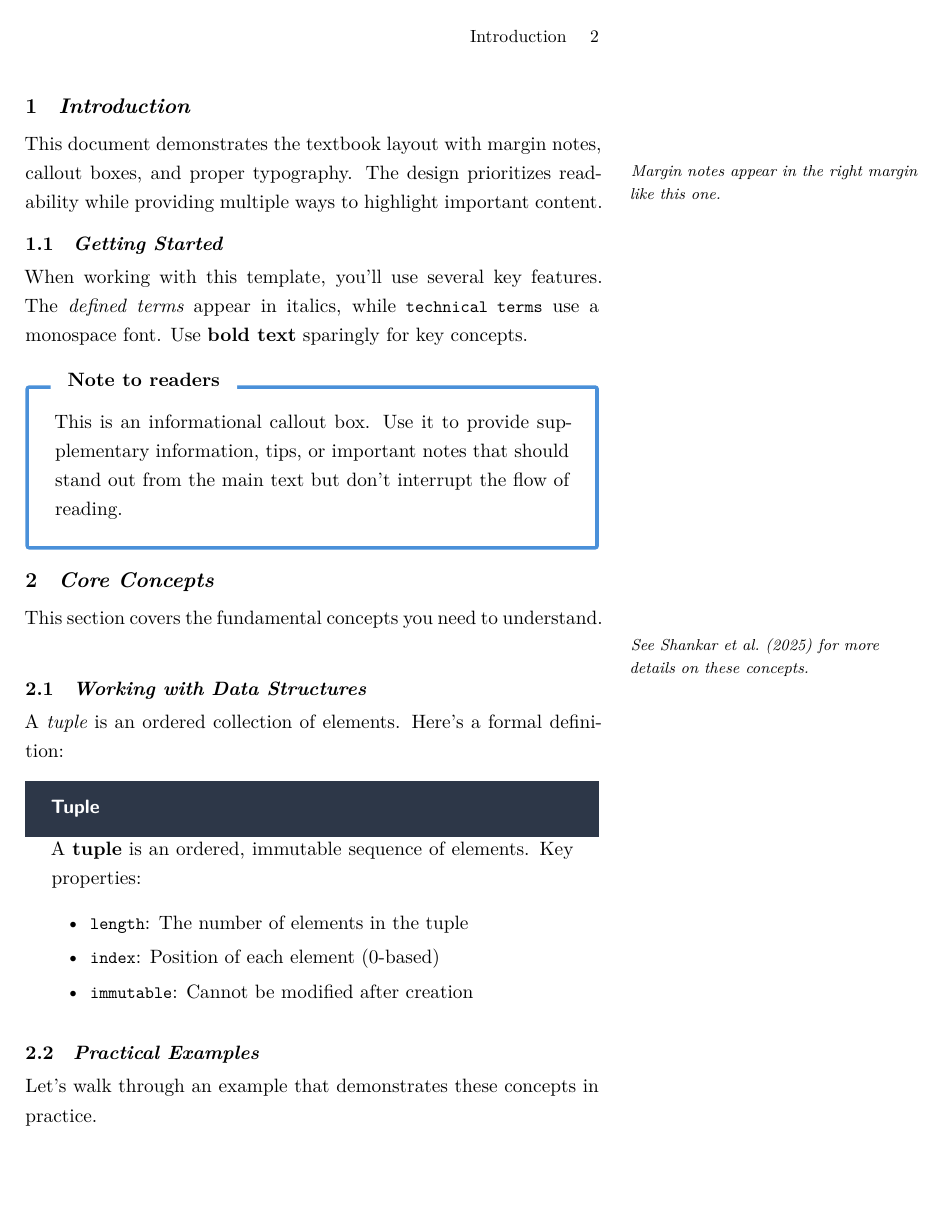
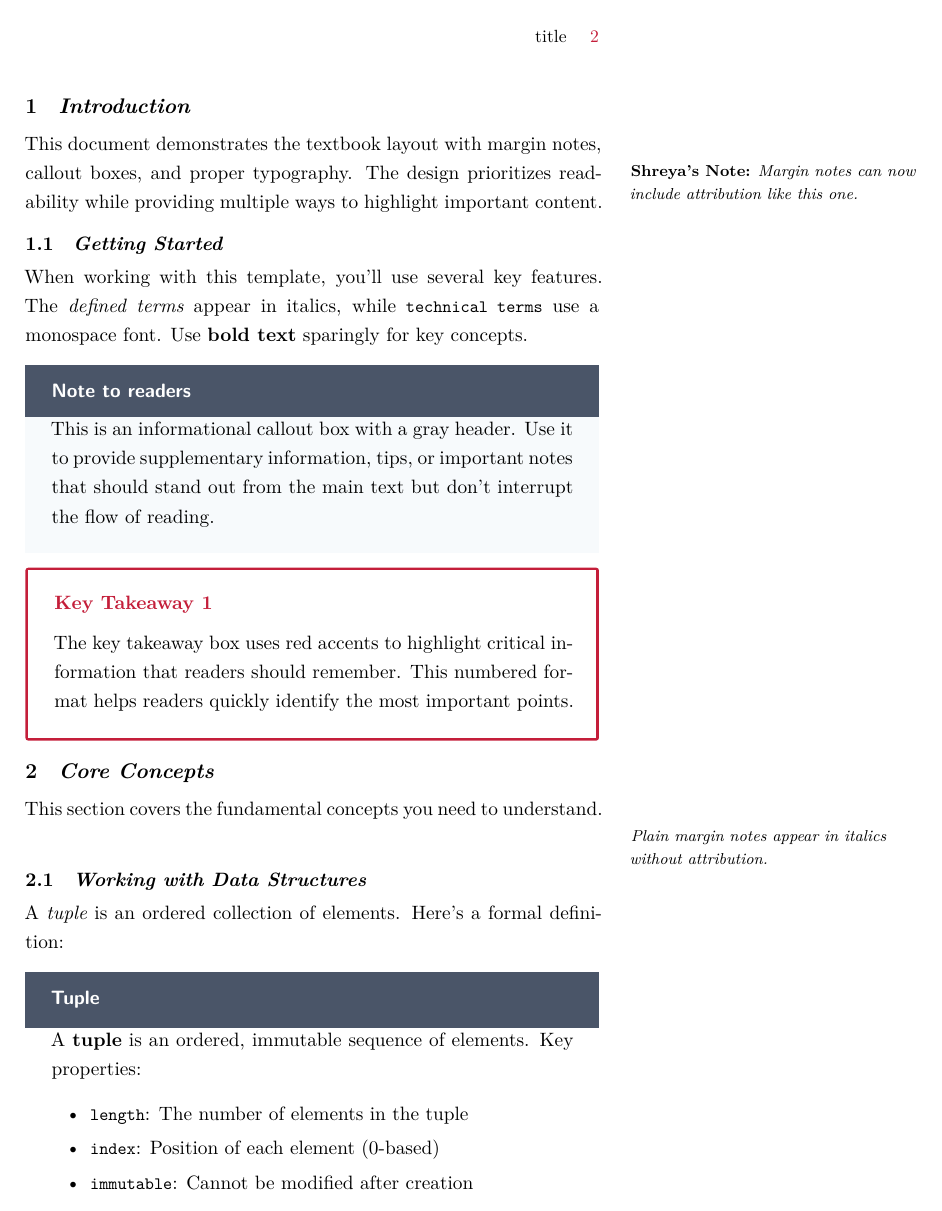
Before and after one commit to jacobcoccari/latex-textbook-template, a LaTeX document (main.tex, which reads preamble.tex): page 3 of 6. Compiled offline with XeLaTeX; a missing font is replaced by an installed copy or a similar font.

Commit message:
Implement Evals-style design updates
Design changes:
- Add red accent color scheme (accentred #C41E3A) for headers, page numbers, warnings
- Update running header: right-aligned small caps title + red page number
- Change definition boxes to gray header bar (#4A5568), no visible border
- Add Sample Prompt boxes with blue/teal header (#2B6CB0)
- Add Key Takeaway boxes with red border and numbered labels
- Add attributed sidenotes: \authornote{Name}{text} for "Name's Note:" format
- Update hyperlinks: blue for citations, red for URLs
- Update info/solution boxes to use gray color scheme

New environments:
- takeawaybox: Red-bordered box with "Key Takeaway N" label
- promptbox: Blue header bar with "Sample Prompt" label
- authornote: Attributed margin notes

Co-Authored-By: Claude Opus 4.5 <noreply@anthropic.com>

```diff
--- a/main.tex
+++ b/main.tex
@@ -9,6 +9,9 @@
 
 % Bibliography file
 \addbibresource{references.bib}
+
+% Document title (used in running header)
+\title{Sample Textbook}
 
 % Document metadata
 \hypersetup{
@@ -46,15 +49,19 @@
 \section{Introduction}
 \label{sec:introduction}
 
-This document demonstrates the textbook layout with margin notes, callout boxes, and proper typography.\marginnotetext{Margin notes appear in the right margin like this one.} The design prioritizes readability while providing multiple ways to highlight important content.
+This document demonstrates the textbook layout with margin notes, callout boxes, and proper typography.\authornote{Shreya}{Margin notes can now include attribution like this one.} The design prioritizes readability while providing multiple ways to highlight important content.
 
 \subsection{Getting Started}
 
 When working with this template, you'll use several key features. The \term{defined terms} appear in italics, while \tech{technical terms} use a monospace font. Use \strong{bold text} sparingly for key concepts.
 
 \begin{infobox}[Note to readers]
-This is an informational callout box. Use it to provide supplementary information, tips, or important notes that should stand out from the main text but don't interrupt the flow of reading.
+This is an informational callout box with a gray header. Use it to provide supplementary information, tips, or important notes that should stand out from the main text but don't interrupt the flow of reading.
 \end{infobox}
+
+\begin{takeawaybox}
+The key takeaway box uses red accents to highlight critical information that readers should remember. This numbered format helps readers quickly identify the most important points.
+\end{takeawaybox}
 
 % =============================================================================
 % CHAPTER 2: CORE CONCEPTS
@@ -62,7 +69,7 @@ This is an informational callout box. Use it to provide supplementary informatio
 \section{Core Concepts}
 \label{sec:concepts}
 
-This section covers the fundamental concepts you need to understand.\marginnotetext{See \textcite{shankar2025} for more details on these concepts.}
+This section covers the fundamental concepts you need to understand.\marginnotetext{Plain margin notes appear in italics without attribution.}
 
 \subsection{Working with Data Structures}
 
@@ -79,7 +86,7 @@ A \strong{tuple} is an ordered, immutable sequence of elements. Key properties:
 
 \subsection{Practical Examples}
 
-Let's walk through an example that demonstrates these concepts in practice.
+Let's walk through an example that demonstrates these concepts in practice.\authornote{Hamel}{This example comes from a real production system we built.}
 
 \begin{solutionbox}
 Given the requirements, we can construct our solution as follows:
--- a/preamble.tex
+++ b/preamble.tex
@@ -40,18 +40,37 @@
 \setlength{\parskip}{0pt}        % No extra space between paragraphs
 
 % -----------------------------------------------------------------------------
-% HEADERS AND FOOTERS - Running headers with section title
+% COLORS - Red accent scheme matching Evals style
+% -----------------------------------------------------------------------------
+\usepackage{xcolor}
+
+% Primary accent color (red)
+\definecolor{accentred}{HTML}{C41E3A}      % Cardinal red for headers, page numbers
+\definecolor{linkred}{HTML}{C41E3A}        % Red for URLs
+\definecolor{linkblue}{HTML}{2B6CB0}       % Blue for citations
+
+% Box colors
+\definecolor{grayheader}{HTML}{4A5568}     % Gray header for definition boxes
+\definecolor{graybg}{HTML}{F7FAFC}         % Light gray background
+\definecolor{promptheader}{HTML}{2B6CB0}   % Blue/teal for prompt headers
+\definecolor{promptbg}{HTML}{EBF4FF}       % Light blue background for prompts
+\definecolor{codebg}{HTML}{FAFAF8}         % Cream background for code
+\definecolor{takeawayred}{HTML}{C41E3A}    % Red for key takeaway labels
+
+% -----------------------------------------------------------------------------
+% HEADERS AND FOOTERS - Right-aligned small caps title + red page number
 % -----------------------------------------------------------------------------
 \usepackage{fancyhdr}
 \pagestyle{fancy}
 \fancyhf{}  % Clear all headers/footers
 
-% Running header: section in small caps, page number right
-\fancyhead[R]{\small\textsc{\nouppercase{\rightmark}} \quad \thepage}
+% Running header: small caps title right-aligned, red page number
+\fancyhead[R]{\small\textsc{\@title} \quad \textcolor{accentred}{\thepage}}
 \renewcommand{\headrulewidth}{0pt}  % No header line
 
-% Redefine section mark for headers
-\renewcommand{\sectionmark}[1]{\markright{#1}}
+% Store title for header use
+\let\oldtitle\title
+\renewcommand{\title}[1]{\oldtitle{#1}\newcommand{\thetitle}{#1}}
 
 % -----------------------------------------------------------------------------
 % SECTION FORMATTING - Numbered sections with italic titles
@@ -77,30 +96,21 @@
 \titlespacing*{\subsection}{0pt}{1.5ex plus .5ex minus .2ex}{0.5ex plus .2ex}
 
 % -----------------------------------------------------------------------------
-% MARGIN NOTES - Right-side annotations
+% MARGIN NOTES - Right-side annotations with attribution support
 % -----------------------------------------------------------------------------
 \usepackage{marginnote}
-\renewcommand*{\marginfont}{\footnotesize\itshape}
+\renewcommand*{\marginfont}{\footnotesize}
 \usepackage{sidenotes}  % Better sidenote support
 
-% Custom margin note command
+% Plain margin note
 \newcommand{\marginnotetext}[1]{%
-  \marginnote{\raggedright\footnotesize #1}%
+  \marginnote{\raggedright\footnotesize\itshape #1}%
 }
 
-% -----------------------------------------------------------------------------
-% COLORS
-% -----------------------------------------------------------------------------
-\usepackage{xcolor}
-
-% Color palette matching textbook style
-\definecolor{boxblue}{HTML}{4A90D9}        % Blue border for info boxes
-\definecolor{boxbluebg}{HTML}{F0F7FF}      % Light blue background
-\definecolor{solutionbg}{HTML}{F5F7FA}     % Light gray for solutions
-\definecolor{definitionheader}{HTML}{2D3748} % Dark charcoal for headers
-\definecolor{codebg}{HTML}{FAFAF8}         % Cream background for code
-\definecolor{warningred}{HTML}{C53030}     % Red for warnings
-\definecolor{linkblue}{HTML}{2B6CB0}       % Blue for hyperlinks
+% Attributed margin note (e.g., "Shreya's Note:")
+\newcommand{\authornote}[2]{%
+  \marginnote{\raggedright\footnotesize\textbf{#1's Note:} \itshape #2}%
+}
 
 % -----------------------------------------------------------------------------
 % CALLOUT BOXES - Using tcolorbox
@@ -108,48 +118,12 @@
 \usepackage[most]{tcolorbox}
 \tcbuselibrary{skins, breakable}
 
-% 1. INFORMATIONAL CALLOUT (e.g., "Note to readers")
-\newtcolorbox{infobox}[1][]{
+% 1. INFORMATIONAL CALLOUT (e.g., "Note to readers") - gray style
+\newtcolorbox{infobox}[1][Note]{
   enhanced,
   breakable,
-  colback=white,
-  colframe=boxblue,
-  boxrule=2pt,
-  arc=0pt,
-  left=12pt,
-  right=12pt,
-  top=12pt,
-  bottom=12pt,
-  title={\textbf{#1}},
-  coltitle=black,
-  fonttitle=\bfseries,
-  attach boxed title to top left={yshift=-2mm, xshift=5mm},
-  boxed title style={colback=white, colframe=white}
-}
-
-% 2. SOLUTION BOX (numbered, light gray background)
-\newcounter{solutioncount}
-\newtcolorbox{solutionbox}[1][]{
-  enhanced,
-  breakable,
-  colback=solutionbg,
-  colframe=solutionbg!80!black,
-  boxrule=0.5pt,
-  arc=0pt,
-  left=12pt,
-  right=12pt,
-  top=12pt,
-  bottom=12pt,
-  before upper={\refstepcounter{solutioncount}\textbf{Solution \thesolutioncount}\par\vspace{6pt}},
-  #1
-}
-
-% 3. DEFINITION BOX (dark header bar with white text)
-\newtcolorbox{definitionbox}[1][Definition]{
-  enhanced,
-  breakable,
-  colback=white,
-  colframe=definitionheader,
+  colback=graybg,
+  colframe=graybg,
   boxrule=0pt,
   arc=0pt,
   left=12pt,
@@ -160,28 +134,89 @@
   bottomtitle=8pt,
   title={\textbf{#1}},
   coltitle=white,
-  colbacktitle=definitionheader,
+  colbacktitle=grayheader,
   fonttitle=\bfseries\sffamily
 }
 
-% 4. CODE/PROMPT BOX (cream background, monospace)
-\newtcolorbox{promptbox}{
+% 2. DEFINITION BOX - Gray header bar, white content, no border
+\newtcolorbox{definitionbox}[1][Definition]{
   enhanced,
   breakable,
-  colback=codebg,
-  colframe=codebg!70!black,
-  boxrule=0.5pt,
+  colback=white,
+  colframe=white,
+  boxrule=0pt,
+  arc=0pt,
+  left=12pt,
+  right=12pt,
+  top=0pt,
+  bottom=12pt,
+  toptitle=8pt,
+  bottomtitle=8pt,
+  title={\textbf{#1}},
+  coltitle=white,
+  colbacktitle=grayheader,
+  fonttitle=\bfseries\sffamily,
+  shadow={0pt}{0pt}{0pt}{graybg}
+}
+
+% 3. SAMPLE PROMPT BOX - Blue/teal header bar with label
+\newcounter{promptcount}
+\newtcolorbox{promptbox}[1][Sample Prompt]{
+  enhanced,
+  breakable,
+  colback=promptbg,
+  colframe=promptbg,
+  boxrule=0pt,
+  arc=0pt,
+  left=12pt,
+  right=12pt,
+  top=0pt,
+  bottom=12pt,
+  toptitle=8pt,
+  bottomtitle=8pt,
+  title={\textbf{#1}},
+  coltitle=white,
+  colbacktitle=promptheader,
+  fonttitle=\bfseries\sffamily
+}
+
+% 4. KEY TAKEAWAY BOX - Red label, numbered
+\newcounter{takeawaycount}
+\newtcolorbox{takeawaybox}{
+  enhanced,
+  breakable,
+  colback=white,
+  colframe=takeawayred,
+  boxrule=1.5pt,
   arc=0pt,
   left=12pt,
   right=12pt,
   top=12pt,
-  bottom=12pt
+  bottom=12pt,
+  before upper={\refstepcounter{takeawaycount}\textcolor{takeawayred}{\textbf{Key Takeaway \thetakeawaycount}}\par\vspace{6pt}}
 }
 
-% 5. WARNING BOX (red text, centered)
+% 5. SOLUTION BOX (numbered, light gray background)
+\newcounter{solutioncount}
+\newtcolorbox{solutionbox}[1][]{
+  enhanced,
+  breakable,
+  colback=graybg,
+  colframe=graybg,
+  boxrule=0pt,
+  arc=0pt,
+  left=12pt,
+  right=12pt,
+  top=12pt,
+  bottom=12pt,
+  before upper={\refstepcounter{solutioncount}\textbf{Solution \thesolutioncount}\par\vspace{6pt}},
+  #1
+}
+
+% 6. WARNING NOTICE (red text, centered, small caps)
 \newcommand{\warningnotice}[1]{%
   \begin{center}
-    \textcolor{warningred}{\textsc{\MakeUppercase{#1}}}
+    \textcolor{accentred}{\textsc{\MakeUppercase{#1}}}
   \end{center}
 }
 
@@ -197,13 +232,11 @@
   keepspaces=true,
   showstringspaces=false,
   backgroundcolor=\color{codebg},
-  frame=single,
-  framerule=0.5pt,
-  rulecolor=\color{codebg!70!black},
-  xleftmargin=12pt,
-  xrightmargin=12pt,
-  aboveskip=10pt,
-  belowskip=10pt
+  frame=none,
+  xleftmargin=0pt,
+  xrightmargin=0pt,
+  aboveskip=6pt,
+  belowskip=6pt
 }
 
 % Inline code command
@@ -249,14 +282,14 @@
 ]{biblatex}
 
 % -----------------------------------------------------------------------------
-% HYPERLINKS
+% HYPERLINKS - Blue citations, red URLs
 % -----------------------------------------------------------------------------
 \usepackage{hyperref}
 \hypersetup{
   colorlinks=true,
   linkcolor=black,
-  citecolor=black,
-  urlcolor=linkblue,
+  citecolor=linkblue,
+  urlcolor=linkred,
   pdfauthor={},
   pdftitle={}
 }
```
Also changed, not shown: main.tex (10 more changed lines).
